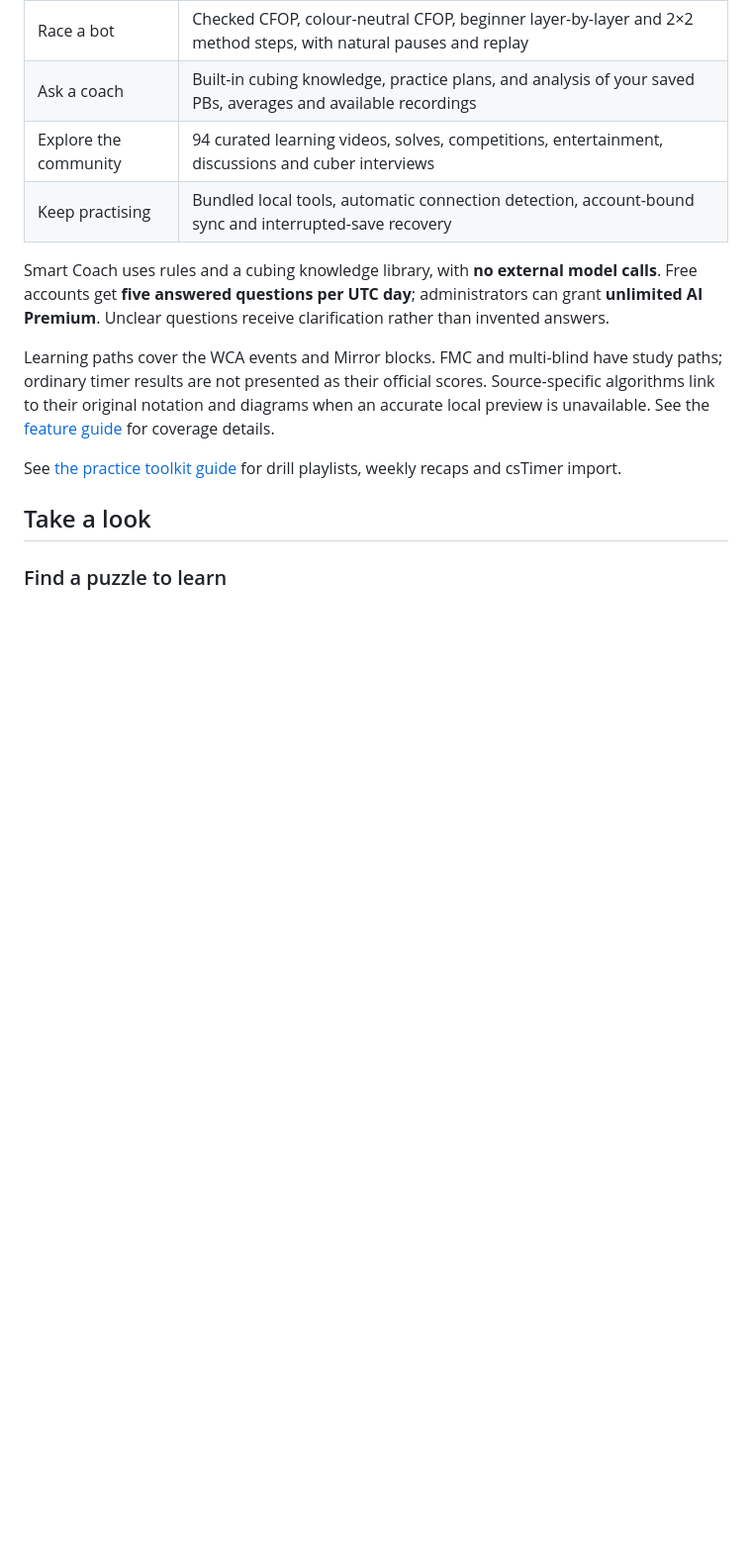
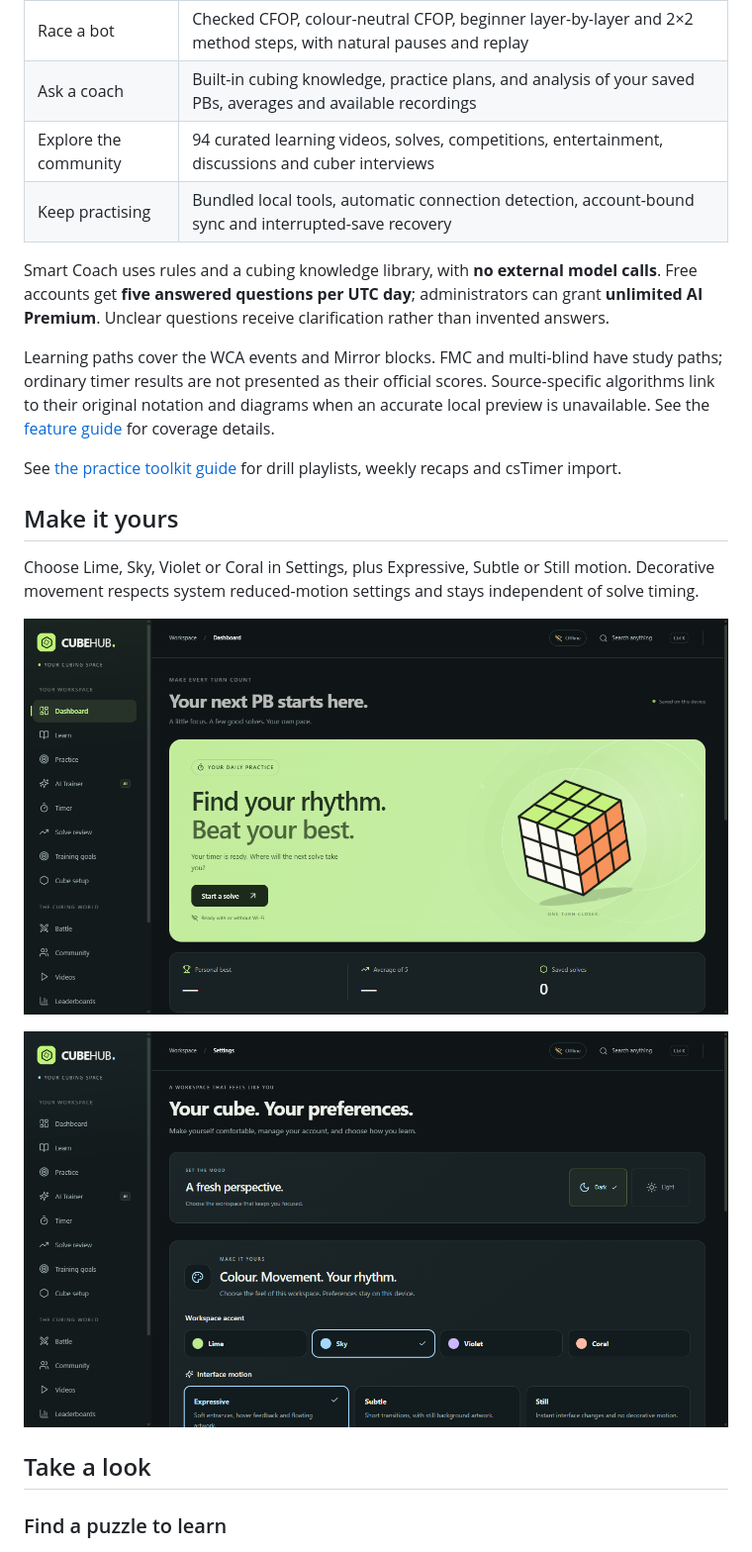
Before and after one commit to QU73N/cubehub-downloads, a Markdown page: README.md, the part around one of its changes. Shown at 99% size. Drawn GitHub-style; pictures changed too: media/appearance.png (added), media/workspace.png (added); blank space fills up the shorter version.

Commit message:
Show CubeHub 0.7.0 features, screenshots and getting-started guides

```diff
--- a/README.md
+++ b/README.md
@@ -41,6 +41,14 @@ Smart Coach uses rules and a cubing knowledge library, with **no external model
 Learning paths cover the WCA events and Mirror blocks. FMC and multi-blind have study paths; ordinary timer results are not presented as their official scores. Source-specific algorithms link to their original notation and diagrams when an accurate local preview is unavailable. See the [feature guide](docs/learning-and-discovery.md) for coverage details.
 
 See [the practice toolkit guide](docs/practice-toolkit.md) for drill playlists, weekly recaps and csTimer import.
+
+## Make it yours
+
+Choose Lime, Sky, Violet or Coral in Settings, plus Expressive, Subtle or Still motion. Decorative movement respects system reduced-motion settings and stays independent of solve timing.
+
+![Refreshed CubeHub workspace](media/workspace.png)
+
+![Workspace appearance controls](media/appearance.png)
 
 ## Take a look
 
```
Also changed, not shown: other parts of README.md (+5 -5 lines).
